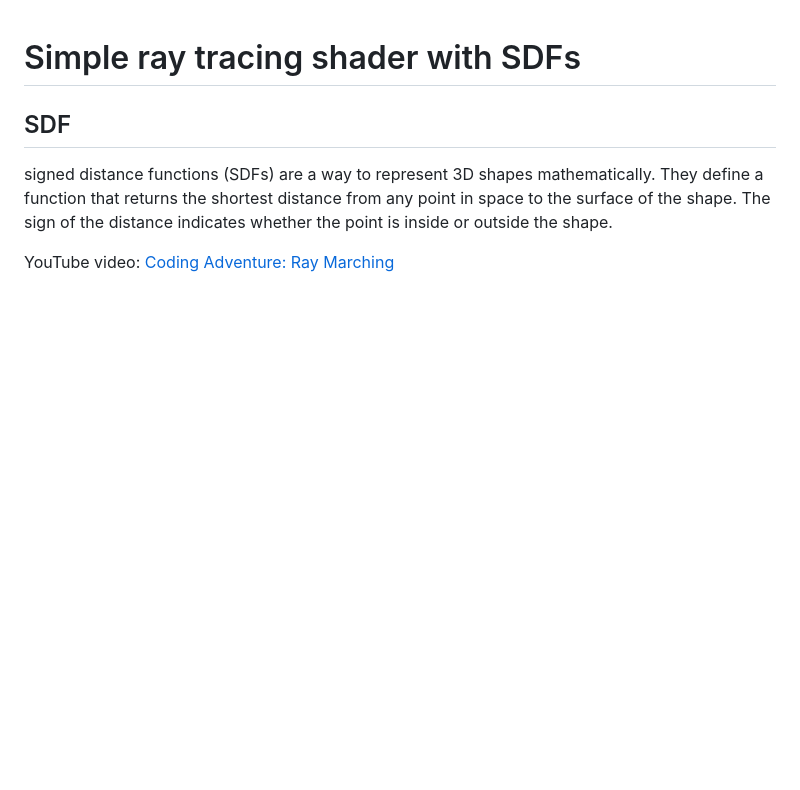
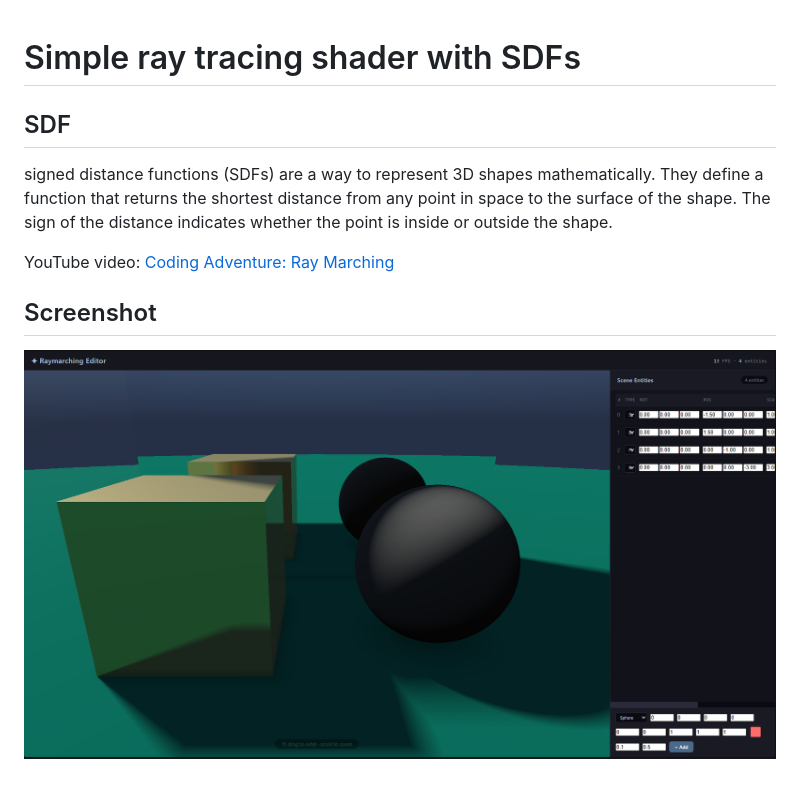
Before and after one commit to ttheghost/raymarcher-playground, a Markdown page: simple_sdf/README.md, the part around the change. GitHub-like rendering; pictures changed too: simple_sdf/assets/image.png (added); blank space fills up the shorter version.

Commit message:
add a screenshot to the readme

```diff
--- a/simple_sdf/README.md
+++ b/simple_sdf/README.md
@@ -5,3 +5,7 @@
 signed distance functions (SDFs) are a way to represent 3D shapes mathematically. They define a function that returns the shortest distance from any point in space to the surface of the shape. The sign of the distance indicates whether the point is inside or outside the shape.
 
 YouTube video: [Coding Adventure: Ray Marching](https://www.youtube.com/watch?v=Cp5WWtMoeKg)
+
+## Screenshot
+
+![Screenshot](assets/image.png)
```
